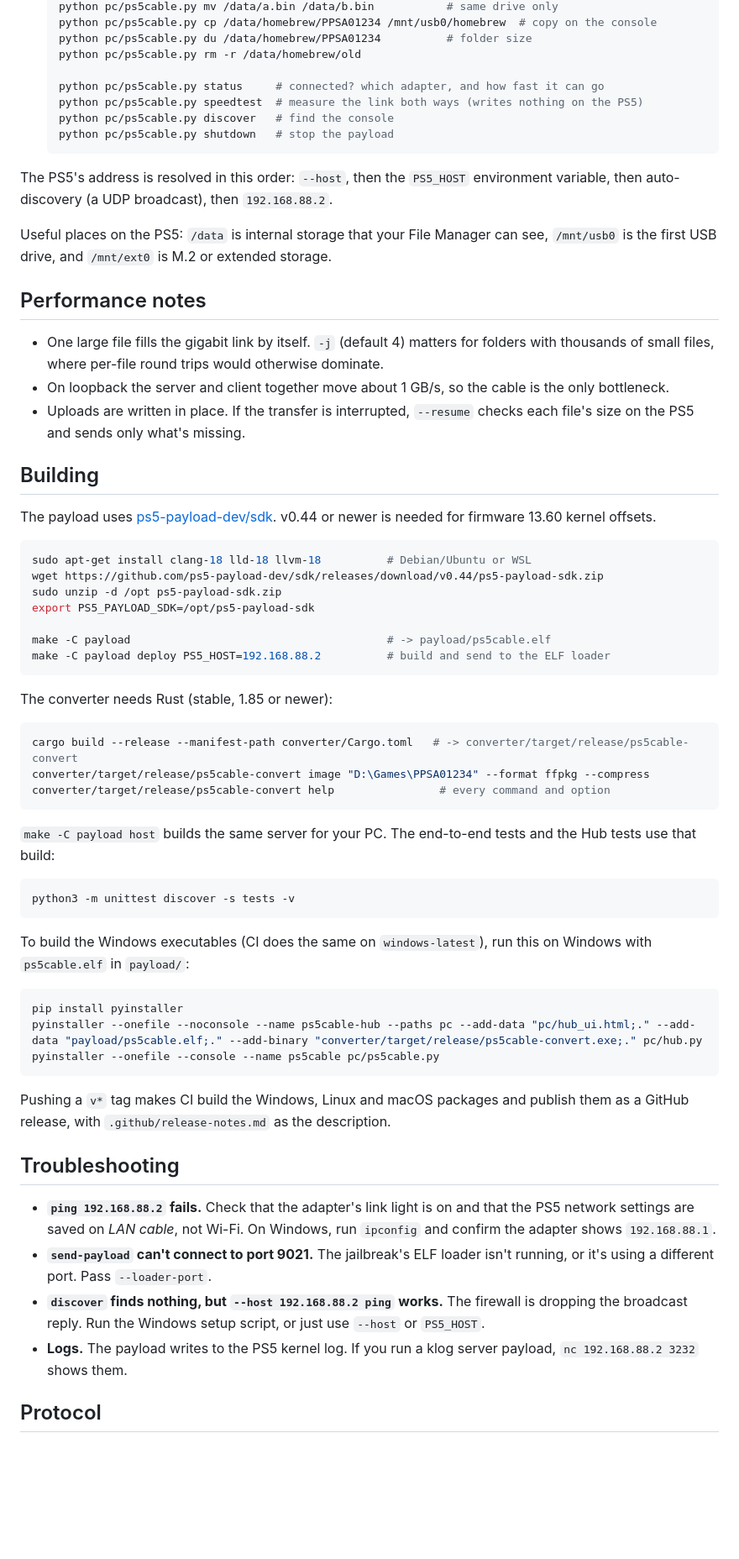
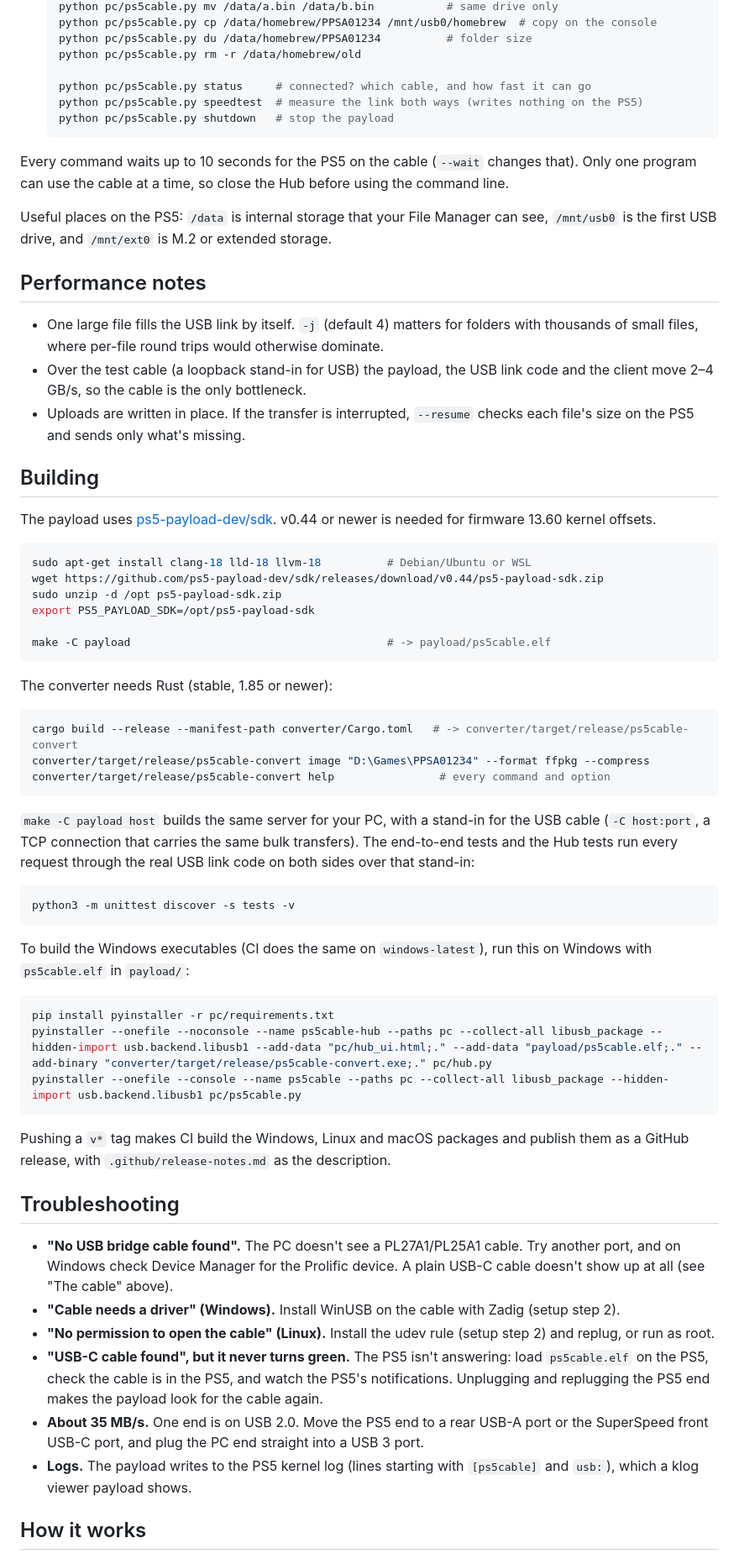
Before and after one commit to plus44469420-boop/Din, a Markdown page: README.md, the part around one of its changes. Shown at 84% size. Rendered like a GitHub page; blank space fills up the shorter version.

````diff
--- a/README.md
+++ b/README.md
@@ -173,20 +146,19 @@ On FW 13.60 a PS5 fake package installs but won't play, so for PS5 games make a
    python pc/ps5cable.py du /data/homebrew/PPSA01234          # folder size
    python pc/ps5cable.py rm -r /data/homebrew/old
 
-   python pc/ps5cable.py status     # connected? which adapter, and how fast it can go
+   python pc/ps5cable.py status     # connected? which cable, and how fast it can go
    python pc/ps5cable.py speedtest  # measure the link both ways (writes nothing on the PS5)
-   python pc/ps5cable.py discover   # find the console
    python pc/ps5cable.py shutdown   # stop the payload
    ```
 
-The PS5's address is resolved in this order: `--host`, then the `PS5_HOST` environment variable, then auto-discovery (a UDP broadcast), then `192.168.88.2`.
+Every command waits up to 10 seconds for the PS5 on the cable (`--wait` changes that). Only one program can use the cable at a time, so close the Hub before using the command line.
 
 Useful places on the PS5: `/data` is internal storage that your File Manager can see, `/mnt/usb0` is the first USB drive, and `/mnt/ext0` is M.2 or extended storage.
 
 ## Performance notes
 
-- One large file fills the gigabit link by itself. `-j` (default 4) matters for folders with thousands of small files, where per-file round trips would otherwise dominate.
-- On loopback the server and client together move about 1 GB/s, so the cable is the only bottleneck.
+- One large file fills the USB link by itself. `-j` (default 4) matters for folders with thousands of small files, where per-file round trips would otherwise dominate.
+- Over the test cable (a loopback stand-in for USB) the payload, the USB link code and the client move 2–4 GB/s, so the cable is the only bottleneck.
 - Uploads are written in place. If the transfer is interrupted, `--resume` checks each file's size on the PS5 and sends only what's missing.
 
 ## Building
@@ -200,7 +172,6 @@ sudo unzip -d /opt ps5-payload-sdk.zip
 export PS5_PAYLOAD_SDK=/opt/ps5-payload-sdk
 
 make -C payload                                       # -> payload/ps5cable.elf
-make -C payload deploy PS5_HOST=192.168.88.2          # build and send to the ELF loader
 ```
 
 The converter needs Rust (stable, 1.85 or newer):
@@ -211,7 +182,7 @@ converter/target/release/ps5cable-convert image "D:\Games\PPSA01234" --format ff
 converter/target/release/ps5cable-convert help                # every command and option
 ```
 
-`make -C payload host` builds the same server for your PC. The end-to-end tests and the Hub tests use that build:
+`make -C payload host` builds the same server for your PC, with a stand-in for the USB cable (`-C host:port`, a TCP connection that carries the same bulk transfers). The end-to-end tests and the Hub tests run every request through the real USB link code on both sides over that stand-in:
 
 ```sh
 python3 -m unittest discover -s tests -v
@@ -220,19 +191,21 @@ python3 -m unittest discover -s tests -v
 To build the Windows executables (CI does the same on `windows-latest`), run this on Windows with `ps5cable.elf` in `payload/`:
 
 ```sh
-pip install pyinstaller
-pyinstaller --onefile --noconsole --name ps5cable-hub --paths pc --add-data "pc/hub_ui.html;." --add-data "payload/ps5cable.elf;." --add-binary "converter/target/release/ps5cable-convert.exe;." pc/hub.py
-pyinstaller --onefile --console --name ps5cable pc/ps5cable.py
+pip install pyinstaller -r pc/requirements.txt
+pyinstaller --onefile --noconsole --name ps5cable-hub --paths pc --collect-all libusb_package --hidden-import usb.backend.libusb1 --add-data "pc/hub_ui.html;." --add-data "payload/ps5cable.elf;." --add-binary "converter/target/release/ps5cable-convert.exe;." pc/hub.py
+pyinstaller --onefile --console --name ps5cable --paths pc --collect-all libusb_package --hidden-import usb.backend.libusb1 pc/ps5cable.py
 ```
 
 Pushing a `v*` tag makes CI build the Windows, Linux and macOS packages and publish them as a GitHub release, with `.github/release-notes.md` as the description.
 
 ## Troubleshooting
 
-- **`ping 192.168.88.2` fails.** Check that the adapter's link light is on and that the PS5 network settings are saved on *LAN cable*, not Wi-Fi. On Windows, run `ipconfig` and confirm the adapter shows `192.168.88.1`.
-- **`send-payload` can't connect to port 9021.** The jailbreak's ELF loader isn't running, or it's using a different port. Pass `--loader-port`.
-- **`discover` finds nothing, but `--host 192.168.88.2 ping` works.** The firewall is dropping the broadcast reply. Run the Windows setup script, or just use `--host` or `PS5_HOST`.
-- **Logs.** The payload writes to the PS5 kernel log. If you run a klog server payload, `nc 192.168.88.2 3232` shows them.
+- **"No USB bridge cable found".** The PC doesn't see a PL27A1/PL25A1 cable. Try another port, and on Windows check Device Manager for the Prolific device. A plain USB-C cable doesn't show up at all (see "The cable" above).
+- **"Cable needs a driver" (Windows).** Install WinUSB on the cable with Zadig (setup step 2).
+- **"No permission to open the cable" (Linux).** Install the udev rule (setup step 2) and replug, or run as root.
+- **"USB-C cable found", but it never turns green.** The PS5 isn't answering: load `ps5cable.elf` on the PS5, check the cable is in the PS5, and watch the PS5's notifications. Unplugging and replugging the PS5 end makes the payload look for the cable again.
+- **About 35 MB/s.** One end is on USB 2.0. Move the PS5 end to a rear USB-A port or the SuperSpeed front USB-C port, and plug the PC end straight into a USB 3 port.
+- **Logs.** The payload writes to the PS5 kernel log (lines starting with `[ps5cable]` and `usb:`), which a klog viewer payload shows.
 
-## Protocol
+## How it works
 
````
Also changed, not shown: other parts of README.md (+51 -76 lines), .github/release-notes.md (+14 -16 lines).
